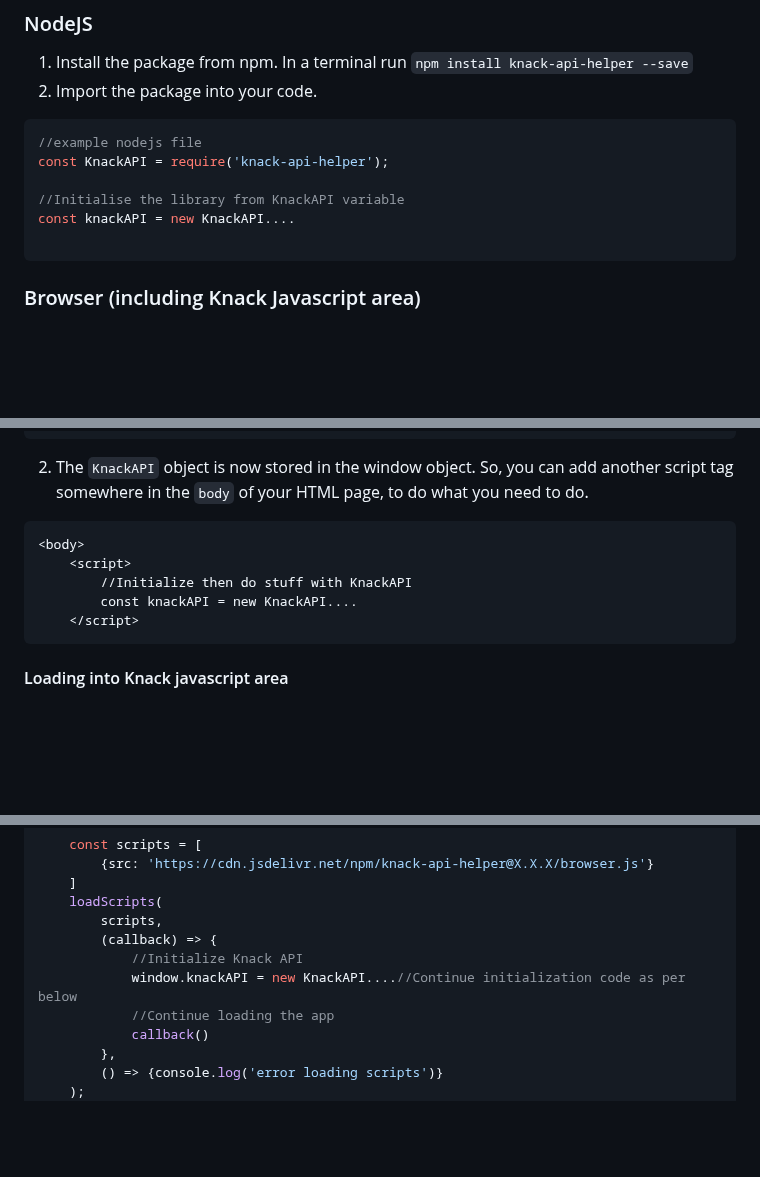
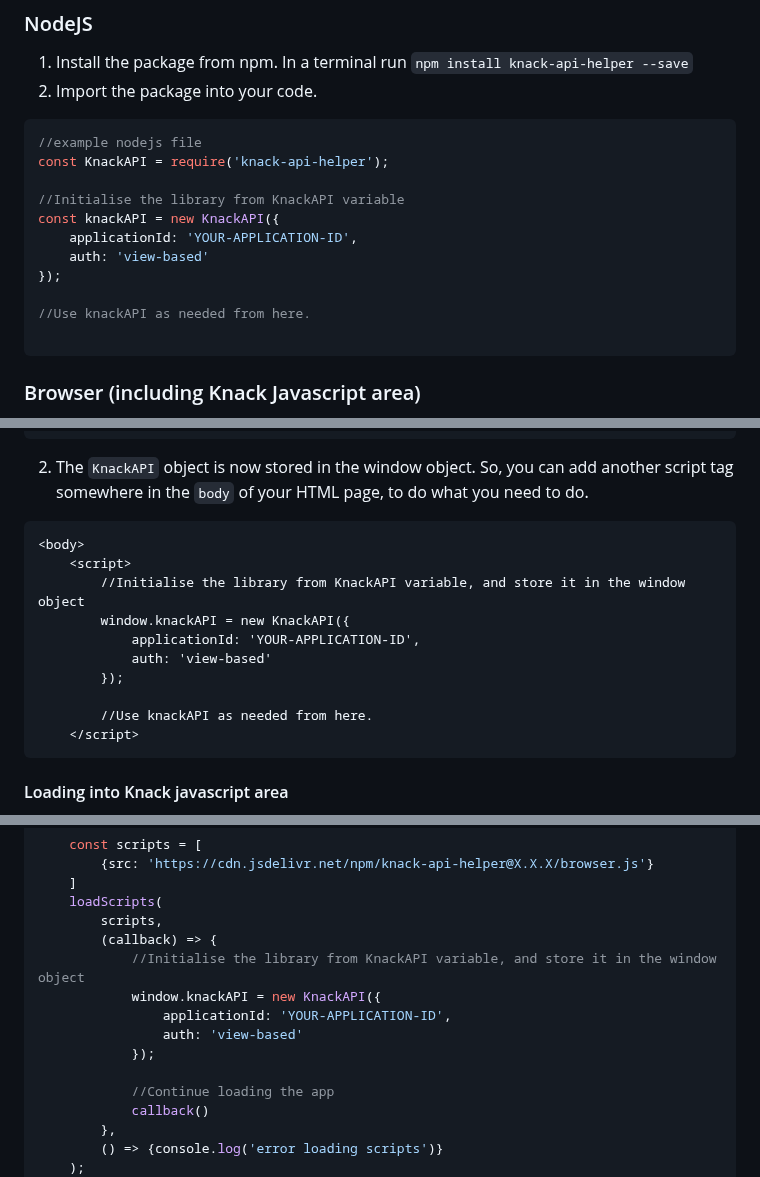
Before and after one commit to CallumBoase/knack-api-helper, a Markdown page: README.md, 3 parts joined by grey strips. Drawn GitHub-style; blank space fills up the shorter version.

````diff
--- a/README.md
+++ b/README.md
@@ -14,7 +14,12 @@ Looking for the [Changelog](CHANGELOG.md)?
 const KnackAPI = require('knack-api-helper');
 
 //Initialise the library from KnackAPI variable
-const knackAPI = new KnackAPI....
+const knackAPI = new KnackAPI({
+    applicationId: 'YOUR-APPLICATION-ID',
+    auth: 'view-based'
+});
+
+//Use knackAPI as needed from here.
 
 ```
 
@@ -43,8 +48,13 @@ https://cdn.jsdelivr.net/npm/knack-api-helper@2.1.5/browser.js
 ```html
 <body>
     <script>
-        //Initialize then do stuff with KnackAPI
-        const knackAPI = new KnackAPI....
+        //Initialise the library from KnackAPI variable, and store it in the window object
+        window.knackAPI = new KnackAPI({
+            applicationId: 'YOUR-APPLICATION-ID',
+            auth: 'view-based'
+        });
+
+        //Use knackAPI as needed from here.
     </script>
 ```
 #### Loading into Knack javascript area
@@ -62,8 +72,12 @@ KnackInitAsync = function($, callback) {
     loadScripts(
         scripts,
         (callback) => {
-            //Initialize Knack API
-            window.knackAPI = new KnackAPI....//Continue initialization code as per below
+            //Initialise the library from KnackAPI variable, and store it in the window object
+            window.knackAPI = new KnackAPI({
+                applicationId: 'YOUR-APPLICATION-ID',
+                auth: 'view-based'
+            });
+
             //Continue loading the app
             callback()
         },
````
Also changed, not shown: other parts of README.md (+2 -2 lines).
